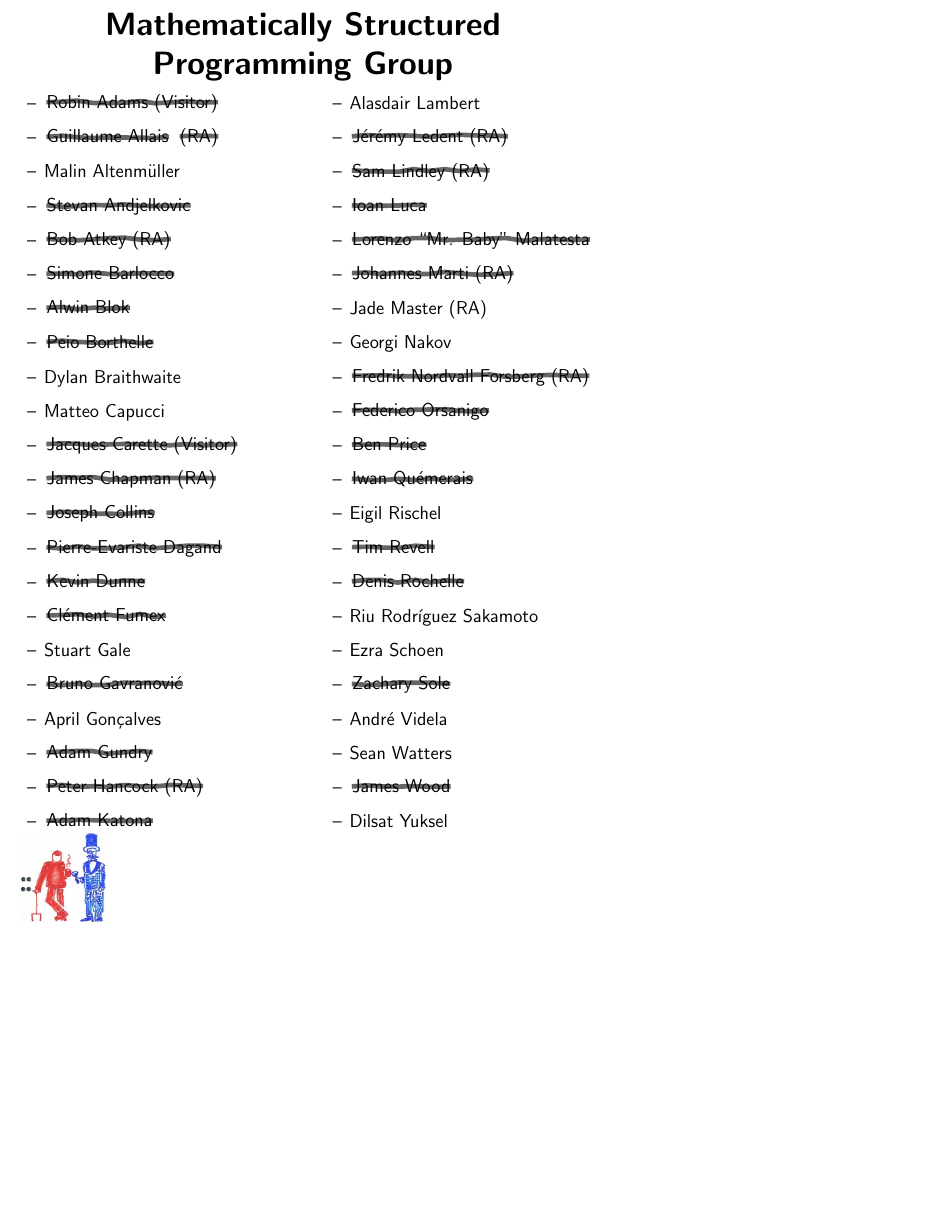
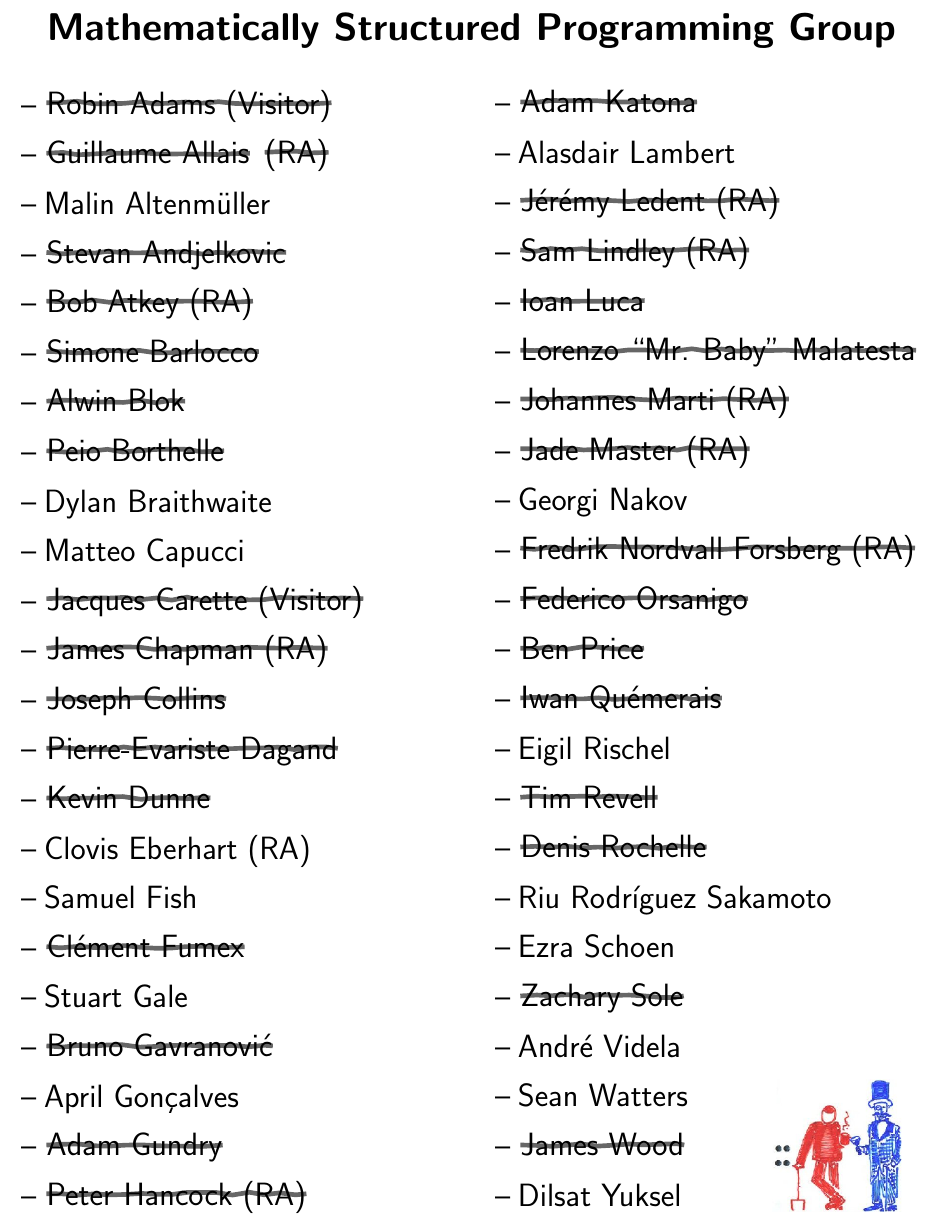
Before and after one commit to msp-strath/msp-lab-sign, a LaTeX document (msp-lab-sign.tex): part of the page, cut so that both start at the same text, the shorter picture padded with empty space. Compiled offline with pdfLaTeX.

Commit message:
new people, also different paper settings

```diff
--- a/msp-lab-sign.tex
+++ b/msp-lab-sign.tex
@@ -1,7 +1,7 @@
-\documentclass{article}
+\documentclass[a4]{article}
 
 \usepackage{fullpage, graphicx, multicol}
-\usepackage[margin=0.1in, paperwidth=5.5in, paperheight=8.5in]{geometry}
+\usepackage[margin=0.1in]{geometry}
 
 \usepackage{tikz}
 \usetikzlibrary{decorations.pathmorphing}
@@ -29,7 +29,7 @@
 %\keepOldfalse
 %%%%%%%%%%%%%%%%%%%%%%%%%%%%%%%%%%%%%%%%%%%%%%%%%%%%%%%
 
-\title{\vspace{-4ex}\huge \textbf{Mathematically Structured Programming Group}}
+\title{\vspace{-4ex}\Huge \textbf{Mathematically Structured Programming Group}}
 \date{\vspace{-10ex}}
 
 \begin{document}
@@ -37,10 +37,9 @@
 \maketitle
 \thispagestyle{empty} % remove page numbering
 
-\begin{center}
-
+{
+  \huge
 \begin{multicols}{2}
-\large
 \begin{itemize}
   \Xperson{Robin Adams (Visitor)}
   \Xperson{Guillaume Allais}\ifkeepOld\crossout{(RA)}\else\fi
@@ -57,6 +56,8 @@
   \Xperson{Joseph Collins}
   \Xperson{Pierre-Evariste Dagand}
   \Xperson{Kevin Dunne}
+  \person{Clovis Eberhart (RA)}
+  \person{Samuel Fish}
   \Xperson{Cl\'{e}ment Fumex}
   \person{Stuart Gale}
   \Xperson{Bruno Gavranovi\'c}
@@ -70,7 +71,7 @@
   \Xperson{Ioan Luca}
   \Xperson{Lorenzo ``Mr. Baby'' Malatesta}
   \Xperson{Johannes Marti (RA)}
-  \person{Jade Master (RA)}
+  \Xperson{Jade Master (RA)}
   \person{Georgi Nakov}
   \Xperson{Fredrik Nordvall Forsberg (RA)}
   \Xperson{Federico Orsanigo}
@@ -86,41 +87,14 @@
   \person{Sean Watters}
   \Xperson{James Wood}
   \person{Dilsat Yuksel}
-
 \end{itemize}
-\end{multicols}
-%\vskip 3cm
-\end{center}
-
-% {
-% \TPshowboxestrue
-% \TPMargin{6pt}
-% \textblockcolor{yellow!15}
-% \setlength{\TPboxrulesize}{2pt}
-%      \begin{textblock}{7.5}(7.5,12)
-%        \begin{center}
-%        {\Large \textbf{Combinatorics Empty Set}}
-%      \end{center}
-%        \begin{itemize}
-%        \Xperson{Stuart Hannah}
-%        \Xperson{Jason Smith (RA)}
-%        \end{itemize}
-%      \end{textblock}
-% }
-
 {
-%\TPshowboxestrue
-%\TPMargin{6pt}
 \textblockcolor{white}
-%\setlength{\TPboxrulesize}{2pt}
-     \begin{textblock}{3.5}(0.0,14.2)
-\includegraphics[scale=0.4]{semicolon.png}
+     \begin{textblock}{3.5}(13.0,14.2)
+\includegraphics[scale=0.6]{semicolon.png}
      \end{textblock}
 }
-
-%\begin{tabular}{l r}
-%\hskip 1cm
-%\includegraphics[scale=0.65]{semicolon.png} &
-%\end{tabular}
+\end{multicols}
+}
 
 \end{document}
```
